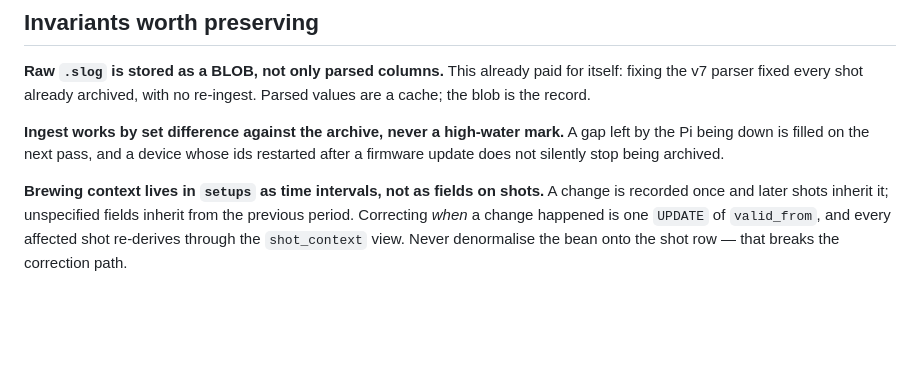
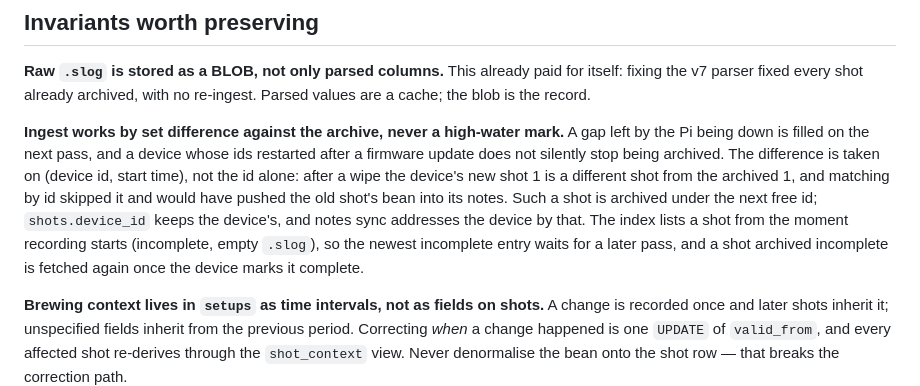
Before and after one commit to biokys/barista-memory, a Markdown page: CLAUDE.md, the part around the change. GitHub-like rendering; blank space fills up the shorter version.

Commit message:
CLAUDE.md: ingest matches by device id and start time, and waits for recording to end.
Co-Authored-By: Claude Opus 5.5 <noreply@anthropic.com>

```diff
--- a/CLAUDE.md
+++ b/CLAUDE.md
@@ -96,6 +96,14 @@ re-ingest. Parsed values are a cache; the blob is the record.
 **Ingest works by set difference against the archive, never a high-water mark.**
 A gap left by the Pi being down is filled on the next pass, and a device whose
 ids restarted after a firmware update does not silently stop being archived.
+The difference is taken on (device id, start time), not the id alone: after a
+wipe the device's new shot 1 is a different shot from the archived 1, and
+matching by id skipped it and would have pushed the old shot's bean into its
+notes. Such a shot is archived under the next free id; `shots.device_id` keeps
+the device's, and notes sync addresses the device by that. The index lists a
+shot from the moment recording starts (incomplete, empty `.slog`), so the
+newest incomplete entry waits for a later pass, and a shot archived incomplete
+is fetched again once the device marks it complete.
 
 **Brewing context lives in `setups` as time intervals, not as fields on shots.**
 A change is recorded once and later shots inherit it; unspecified fields inherit
```
